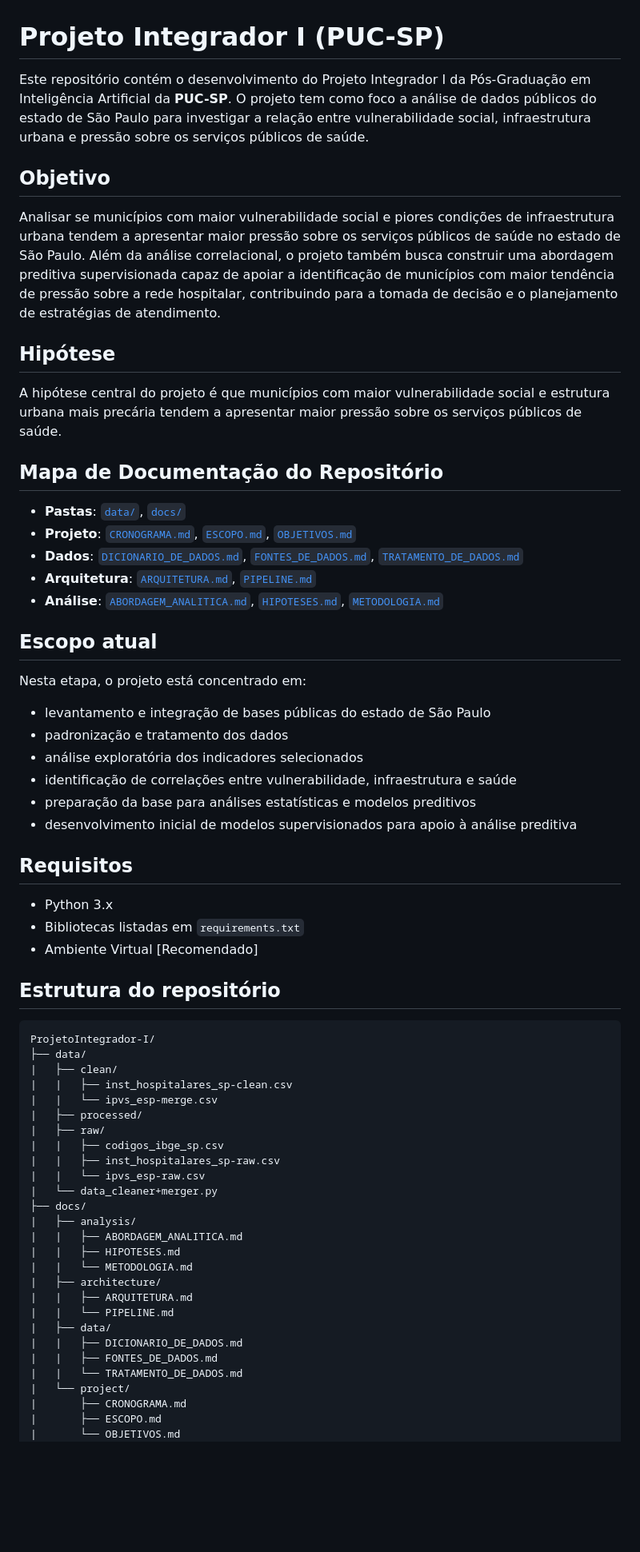
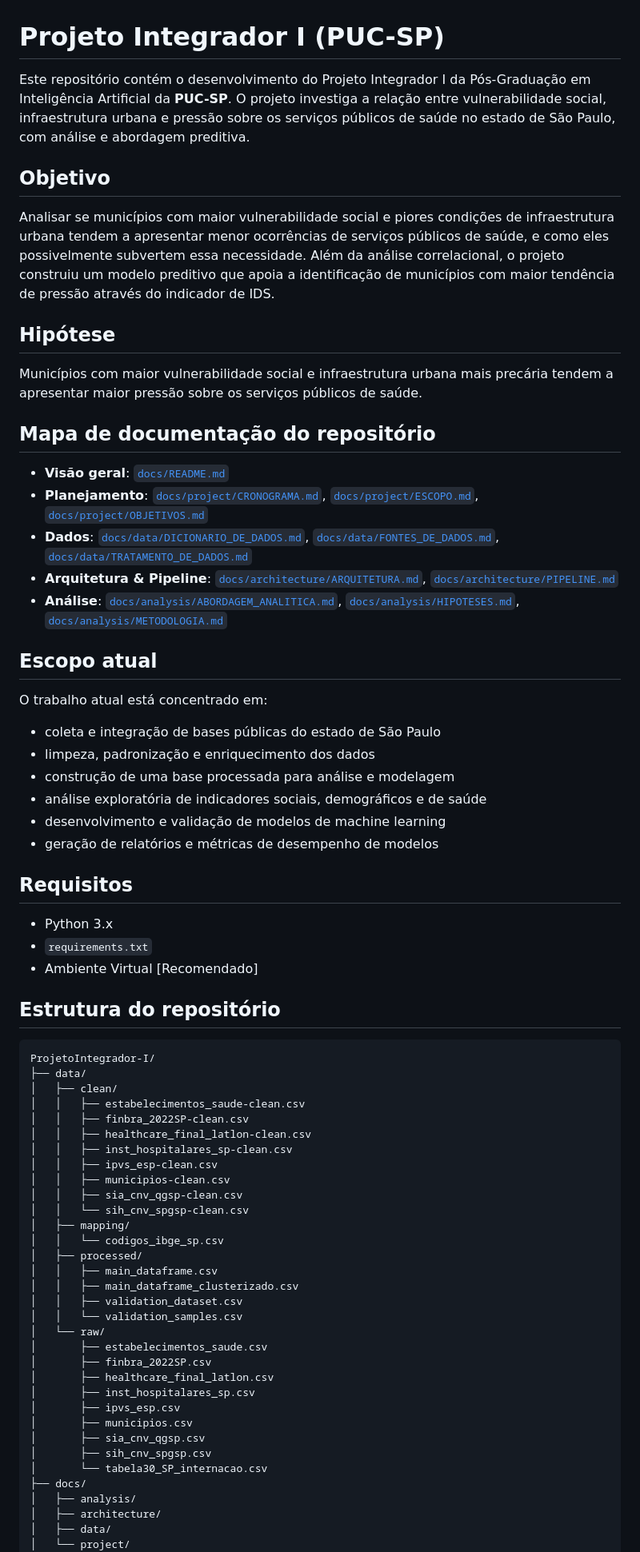
Before and after one commit to AndreyFernandes-NP/ProjetoIntegrador-I, a Markdown page: README.md, the part around one of its changes. Shown at 80% size. Rendered like a GitHub page; blank space fills up the shorter version.

````diff
--- a/README.md
+++ b/README.md
@@ -1,38 +1,38 @@
 # Projeto Integrador I (PUC-SP)
 
-Este repositório contém o desenvolvimento do Projeto Integrador I da Pós-Graduação em Inteligência Artificial da **PUC-SP**. O projeto tem como foco a análise de dados públicos do estado de São Paulo para investigar a relação entre vulnerabilidade social, infraestrutura urbana e pressão sobre os serviços públicos de saúde.
+Este repositório contém o desenvolvimento do Projeto Integrador I da Pós-Graduação em Inteligência Artificial da **PUC-SP**. O projeto investiga a relação entre vulnerabilidade social, infraestrutura urbana e pressão sobre os serviços públicos de saúde no estado de São Paulo, com análise e abordagem preditiva.
 
 ## Objetivo
 
-Analisar se municípios com maior vulnerabilidade social e piores condições de infraestrutura urbana tendem a apresentar maior pressão sobre os serviços públicos de saúde no estado de São Paulo. Além da análise correlacional, o projeto também busca construir uma abordagem preditiva supervisionada capaz de apoiar a identificação de municípios com maior tendência de pressão sobre a rede hospitalar, contribuindo para a tomada de decisão e o planejamento de estratégias de atendimento.
+Analisar se municípios com maior vulnerabilidade social e piores condições de infraestrutura urbana tendem a apresentar menor ocorrências de serviços públicos de saúde, e como eles possivelmente subvertem essa necessidade. Além da análise correlacional, o projeto construiu um modelo preditivo que apoia a identificação de municípios com maior tendência de pressão através do indicador de IDS.
 
 ## Hipótese
 
-A hipótese central do projeto é que municípios com maior vulnerabilidade social e estrutura urbana mais precária tendem a apresentar maior pressão sobre os serviços públicos de saúde.
+Municípios com maior vulnerabilidade social e infraestrutura urbana mais precária tendem a apresentar maior pressão sobre os serviços públicos de saúde.
 
-## Mapa de Documentação do Repositório
+## Mapa de documentação do repositório
 
-- **Pastas**: [`data/`](data/README.md), [`docs/`](docs/README.md)
-- **Projeto**: [`CRONOGRAMA.md`](docs/project/CRONOGRAMA.md), [`ESCOPO.md`](docs/project/ESCOPO.md), [`OBJETIVOS.md`](docs/project/OBJETIVOS.md)
-- **Dados**: [`DICIONARIO_DE_DADOS.md`](docs/data/DICIONARIO_DE_DADOS.md), [`FONTES_DE_DADOS.md`](docs/data/FONTES_DE_DADOS.md), [`TRATAMENTO_DE_DADOS.md`](docs/data/TRATAMENTO_DE_DADOS.md)
-- **Arquitetura**: [`ARQUITETURA.md`](docs/architecture/ARQUITETURA.md), [`PIPELINE.md`](docs/architecture/PIPELINE.md)
-- **Análise**: [`ABORDAGEM_ANALITICA.md`](docs/analysis/ABORDAGEM_ANALITICA.md), [`HIPOTESES.md`](docs/analysis/HIPOTESES.md), [`METODOLOGIA.md`](docs/analysis/METODOLOGIA.md)
+- **Visão geral**: [`docs/README.md`](docs/README.md)
+- **Planejamento**: [`docs/project/CRONOGRAMA.md`](docs/project/CRONOGRAMA.md), [`docs/project/ESCOPO.md`](docs/project/ESCOPO.md), [`docs/project/OBJETIVOS.md`](docs/project/OBJETIVOS.md)
+- **Dados**: [`docs/data/DICIONARIO_DE_DADOS.md`](docs/data/DICIONARIO_DE_DADOS.md), [`docs/data/FONTES_DE_DADOS.md`](docs/data/FONTES_DE_DADOS.md), [`docs/data/TRATAMENTO_DE_DADOS.md`](docs/data/TRATAMENTO_DE_DADOS.md)
+- **Arquitetura & Pipeline**: [`docs/architecture/ARQUITETURA.md`](docs/architecture/ARQUITETURA.md), [`docs/architecture/PIPELINE.md`](docs/architecture/PIPELINE.md)
+- **Análise**: [`docs/analysis/ABORDAGEM_ANALITICA.md`](docs/analysis/ABORDAGEM_ANALITICA.md), [`docs/analysis/HIPOTESES.md`](docs/analysis/HIPOTESES.md), [`docs/analysis/METODOLOGIA.md`](docs/analysis/METODOLOGIA.md)
 
 ## Escopo atual
 
-Nesta etapa, o projeto está concentrado em:
+O trabalho atual está concentrado em:
 
-- levantamento e integração de bases públicas do estado de São Paulo
-- padronização e tratamento dos dados
-- análise exploratória dos indicadores selecionados
-- identificação de correlações entre vulnerabilidade, infraestrutura e saúde
-- preparação da base para análises estatísticas e modelos preditivos
-- desenvolvimento inicial de modelos supervisionados para apoio à análise preditiva
+- coleta e integração de bases públicas do estado de São Paulo
+- limpeza, padronização e enriquecimento dos dados
+- construção de uma base processada para análise e modelagem
+- análise exploratória de indicadores sociais, demográficos e de saúde
+- desenvolvimento e validação de modelos de machine learning
+- geração de relatórios e métricas de desempenho de modelos
 
 ## Requisitos
 
 - Python 3.x
-- Bibliotecas listadas em `requirements.txt`
+- `requirements.txt`
 - Ambiente Virtual [Recomendado]
 
 ## Estrutura do repositório
@@ -40,29 +40,35 @@ Nesta etapa, o projeto está concentrado em:
 ```text
 ProjetoIntegrador-I/
 ├── data/
-|   ├── clean/
-|   |   ├── inst_hospitalares_sp-clean.csv
-|   |   └── ipvs_esp-merge.csv
-|   ├── processed/
-|   ├── raw/
-|   |   ├── codigos_ibge_sp.csv
-|   |   ├── inst_hospitalares_sp-raw.csv
-|   |   └── ipvs_esp-raw.csv
-|   └── data_cleaner+merger.py
+│   ├── clean/
+│   │   ├── estabelecimentos_saude-clean.csv
+│   │   ├── finbra_2022SP-clean.csv
+│   │   ├── healthcare_final_latlon-clean.csv
+│   │   ├── inst_hospitalares_sp-clean.csv
+│   │   ├── ipvs_esp-clean.csv
+│   │   ├── municipios-clean.csv
+│   │   ├── sia_cnv_qgsp-clean.csv
+│   │   └── sih_cnv_spgsp-clean.csv
+│   ├── mapping/
+│   │   └── codigos_ibge_sp.csv
+│   ├── processed/
+│   │   ├── main_dataframe.csv
+│   │   ├── main_dataframe_clusterizado.csv
+│   │   ├── validation_dataset.csv
+│   │   └── validation_samples.csv
+│   └── raw/
+│       ├── estabelecimentos_saude.csv
+│       ├── finbra_2022SP.csv
+│       ├── healthcare_final_latlon.csv
+│       ├── inst_hospitalares_sp.csv
+│       ├── ipvs_esp.csv
+│       ├── municipios.csv
+│       ├── sia_cnv_qgsp.csv
+│       ├── sih_cnv_spgsp.csv
+│       └── tabela30_SP_internacao.csv
 ├── docs/
-|   ├── analysis/
-|   |   ├── ABORDAGEM_ANALITICA.md
-|   |   ├── HIPOTESES.md
-|   |   └── METODOLOGIA.md
-|   ├── architecture/
-|   |   ├── ARQUITETURA.md
-|   |   └── PIPELINE.md
-|   ├── data/
-|   |   ├── DICIONARIO_DE_DADOS.md
-|   |   ├── FONTES_DE_DADOS.md
-|   |   └── TRATAMENTO_DE_DADOS.md
-|   └── project/
-|       ├── CRONOGRAMA.md
-|       ├── ESCOPO.md
-|       └── OBJETIVOS.md
+│   ├── analysis/
+│   ├── architecture/
+│   ├── data/
+│   └── project/
 ├── notebooks/
````
Also changed, not shown: other parts of README.md (+55 -20 lines).
